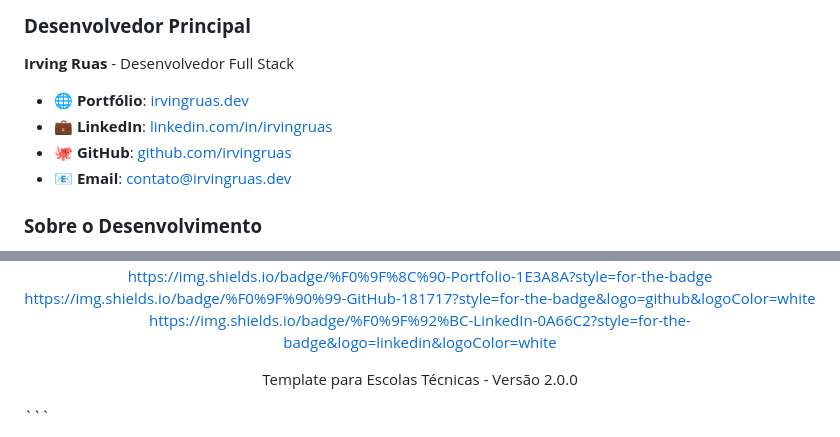
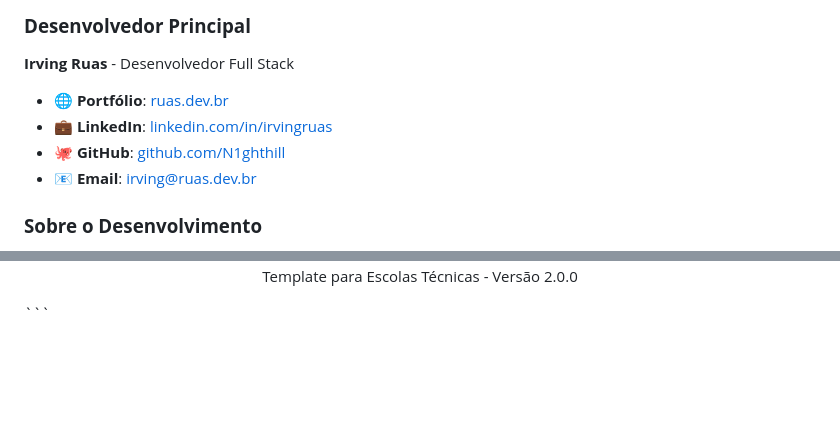
Before and after one commit to N1ghthill/univitoria-tecnico, a Markdown page: README.md, 2 parts joined by grey strips. Rendered like a GitHub page; blank space fills up the shorter version.

Commit message:
Revise developer details and portfolio links
Updated developer information and links in README.

````diff
--- a/README.md
+++ b/README.md
@@ -43,10 +43,10 @@
 ### **Desenvolvedor Principal**
 **Irving Ruas** - Desenvolvedor Full Stack
 
-- 🌐 **Portfólio**: [irvingruas.dev](https://irvingruas.dev)
+- 🌐 **Portfólio**: [ruas.dev.br](https://ruas.dev.br)
 - 💼 **LinkedIn**: [linkedin.com/in/irvingruas](https://linkedin.com/in/irvingruas)
-- 🐙 **GitHub**: [github.com/irvingruas](https://github.com/irvingruas)
-- 📧 **Email**: [contato@irvingruas.dev](mailto:contato@irvingruas.dev)
+- 🐙 **GitHub**: [github.com/N1ghthill](https://github.com/N1ghthill)
+- 📧 **Email**: [irving@ruas.dev.br](mailto:irving@ruas.dev.br)
 
 ### **Sobre o Desenvolvimento**
 Este projeto foi desenvolvido por **Irving Ruas** como um template completo para sites institucionais de escolas técnicas. O código é open-source e pode ser livremente modificado, mas **atenção às restrições de uso de nomes e marcas**.
@@ -112,8 +112,4 @@ univitoria-template/           # RENOMEIE ESTA PASTA!<br>
 Desenvolvido por Irving Ruas
-
-https://img.shields.io/badge/%F0%9F%8C%90-Portfolio-1E3A8A?style=for-the-badge
-https://img.shields.io/badge/%F0%9F%90%99-GitHub-181717?style=for-the-badge&logo=github&logoColor=white
-https://img.shields.io/badge/%F0%9F%92%BC-LinkedIn-0A66C2?style=for-the-badge&logo=linkedin&logoColor=white
 
 Template para Escolas Técnicas - Versão 2.0.0
 </div> ```
````
Also changed, not shown: other parts of README.md (+2 -2 lines).
